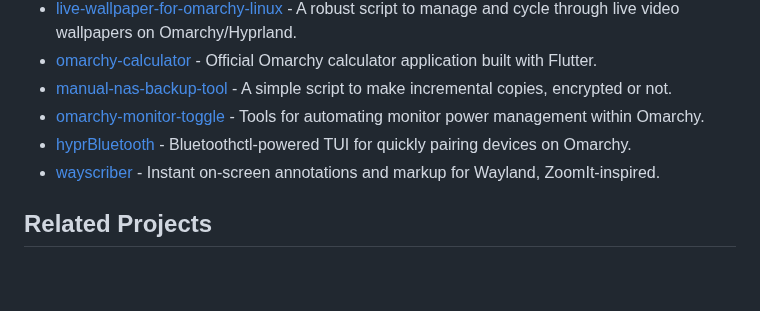
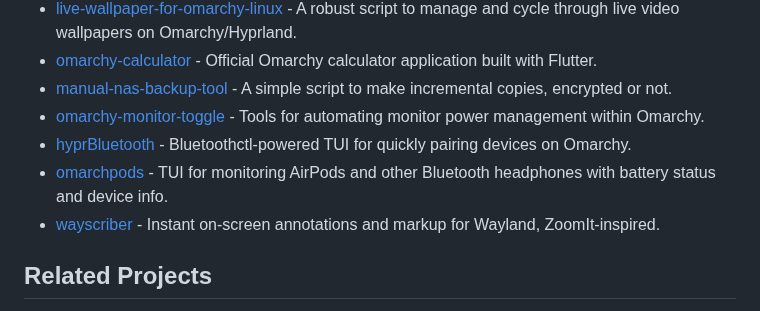
Before and after one commit to aorumbayev/awesome-omarchy, a Markdown page: README.md, the part around the change. Drawn GitHub-style; blank space fills up the shorter version.

Commit message:
Add omarchpods to Development Tools (#23)
* Initial plan

* Add omarchpods to Development Tools section

Co-authored-by: aorumbayev <7698600+aorumbayev@users.noreply.github.com>

---------

Co-authored-by: copilot-swe-agent[bot] <198982749+Copilot@users.noreply.github.com>
Co-authored-by: aorumbayev <7698600+aorumbayev@users.noreply.github.com>

```diff
--- a/README.md
+++ b/README.md
@@ -183,6 +183,7 @@
 - [manual-nas-backup-tool](https://github.com/daurydicaprio/manual-nas-backup-tool) - A simple script to make incremental copies, encrypted or not.
 - [omarchy-monitor-toggle](https://github.com/daurydicaprio/omarchy-monitor-toggle) - Tools for automating monitor power management within Omarchy.
 - [hyprBluetooth](https://github.com/magudb/hyprBluetooth) - Bluetoothctl-powered TUI for quickly pairing devices on Omarchy.
+- [omarchpods](https://github.com/tomycostantino/omarchpods) - TUI for monitoring AirPods and other Bluetooth headphones with battery status and device info.
 - [wayscriber](https://github.com/devmobasa/wayscriber) - Instant on-screen annotations and markup for Wayland, ZoomIt-inspired.
 
 ## Related Projects
```
